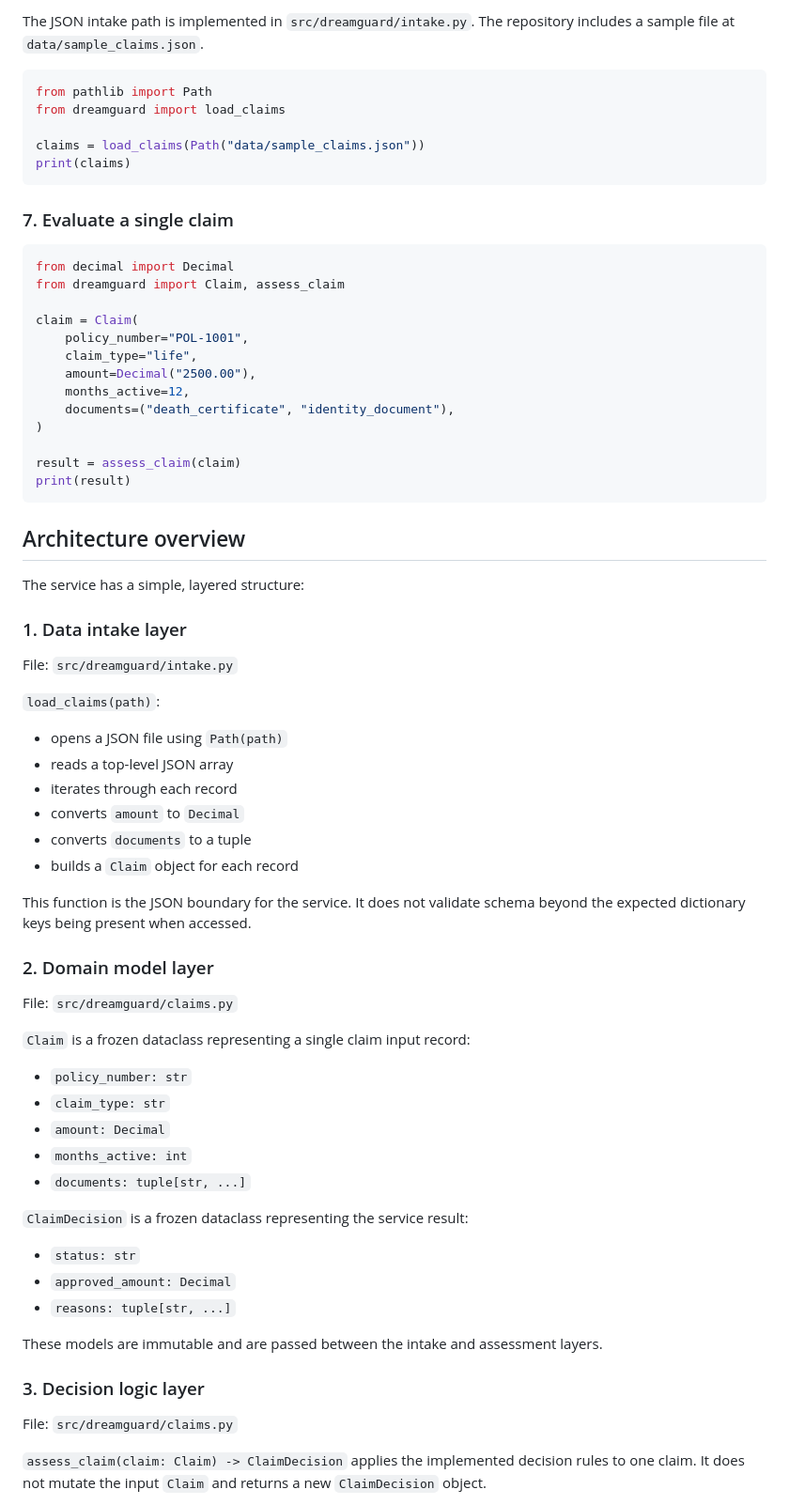
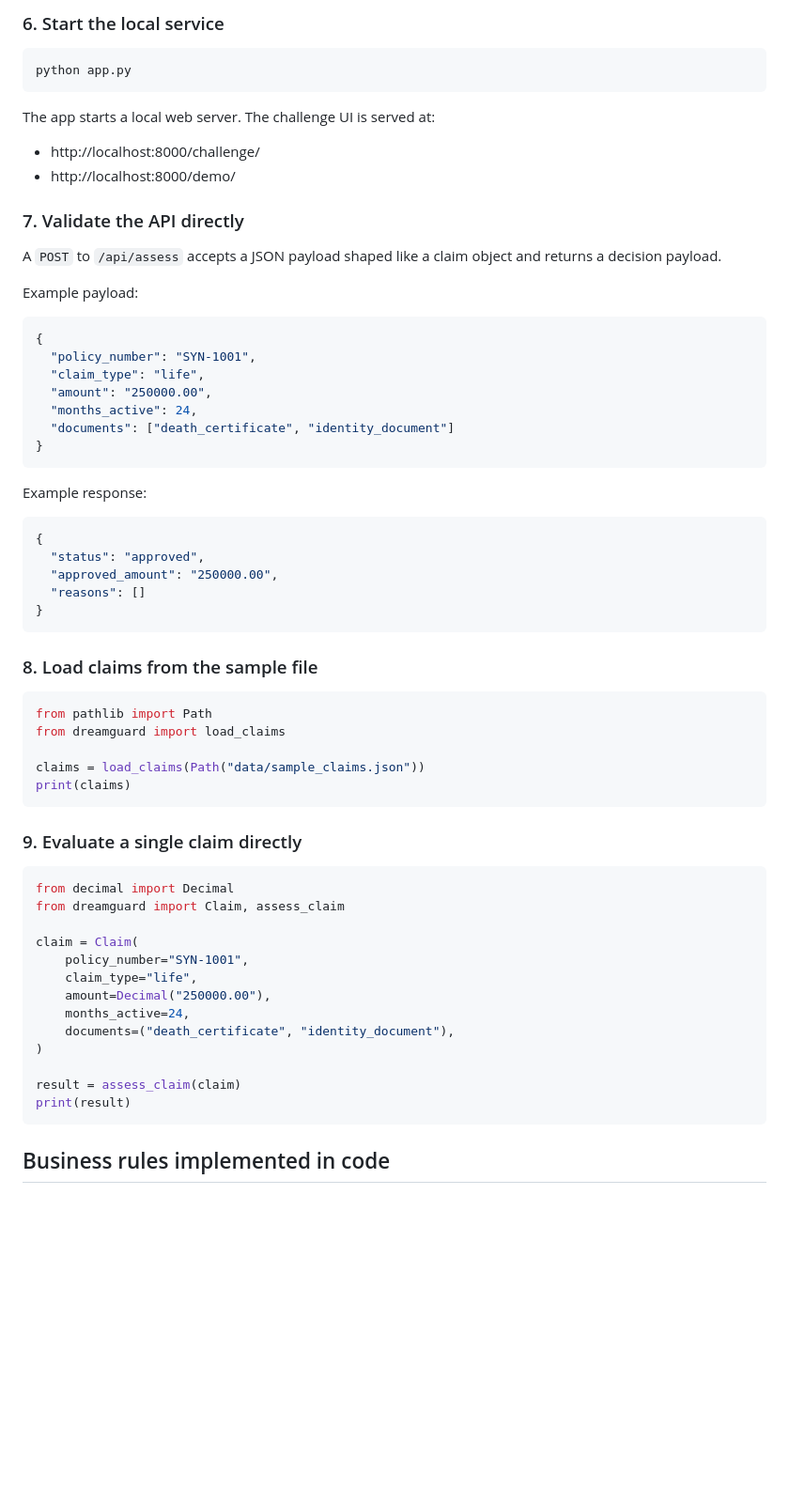
Before and after one commit to ipandian0404/handsonlab, a Markdown page: docs/SERVICE.md, the part around one of its changes. Shown at 94% size. Drawn GitHub-style; blank space fills up the shorter version.

````diff
--- a/docs/SERVICE.md
+++ b/docs/SERVICE.md
@@ -69,5 +170,42 @@ python scripts/score.py
 
-The JSON intake path is implemented in `src/dreamguard/intake.py`. The repository includes a sample file at `data/sample_claims.json`.
+### 6. Start the local service
+
+```powershell
+python app.py
+```
+
+The app starts a local web server. The challenge UI is served at:
+
+- http://localhost:8000/challenge/
+- http://localhost:8000/demo/
+
+### 7. Validate the API directly
+
+A `POST` to `/api/assess` accepts a JSON payload shaped like a claim object and returns a decision payload.
+
+Example payload:
+
+```json
+{
+  "policy_number": "SYN-1001",
+  "claim_type": "life",
+  "amount": "250000.00",
+  "months_active": 24,
+  "documents": ["death_certificate", "identity_document"]
+}
+```
+
+Example response:
+
+```json
+{
+  "status": "approved",
+  "approved_amount": "250000.00",
+  "reasons": []
+}
+```
+
+### 8. Load claims from the sample file
 
 ```python
 from pathlib import Path
@@ -77,17 +215,17 @@ claims = load_claims(Path("data/sample_claims.json"))
 print(claims)
 ```
 
-### 7. Evaluate a single claim
+### 9. Evaluate a single claim directly
 
 ```python
 from decimal import Decimal
 from dreamguard import Claim, assess_claim
 
 claim = Claim(
-    policy_number="POL-1001",
+    policy_number="SYN-1001",
     claim_type="life",
-    amount=Decimal("2500.00"),
-    months_active=12,
+    amount=Decimal("250000.00"),
+    months_active=24,
     documents=("death_certificate", "identity_document"),
 )
 
@@ -95,48 +233,5 @@ result = assess_claim(claim)
 print(result)
 ```
 
-## Architecture overview
+## Business rules implemented in code
 
-The service has a simple, layered structure:
-
-### 1. Data intake layer
-
-File: `src/dreamguard/intake.py`
-
-`load_claims(path)`:
-
-- opens a JSON file using `Path(path)`
-- reads a top-level JSON array
-- iterates through each record
-- converts `amount` to `Decimal`
-- converts `documents` to a tuple
-- builds a `Claim` object for each record
-
-This function is the JSON boundary for the service. It does not validate schema beyond the expected dictionary keys being present when accessed.
-
-### 2. Domain model layer
-
-File: `src/dreamguard/claims.py`
-
-`Claim` is a frozen dataclass representing a single claim input record:
-
-- `policy_number: str`
-- `claim_type: str`
-- `amount: Decimal`
-- `months_active: int`
-- `documents: tuple[str, ...]`
-
-`ClaimDecision` is a frozen dataclass representing the service result:
-
-- `status: str`
-- `approved_amount: Decimal`
-- `reasons: tuple[str, ...]`
-
-These models are immutable and are passed between the intake and assessment layers.
-
-### 3. Decision logic layer
-
-File: `src/dreamguard/claims.py`
-
-`assess_claim(claim: Claim) -> ClaimDecision` applies the implemented decision rules to one claim. It does not mutate the input `Claim` and returns a new `ClaimDecision` object.
-
````
Also changed, not shown: other parts of docs/SERVICE.md (+150 -120 lines).
